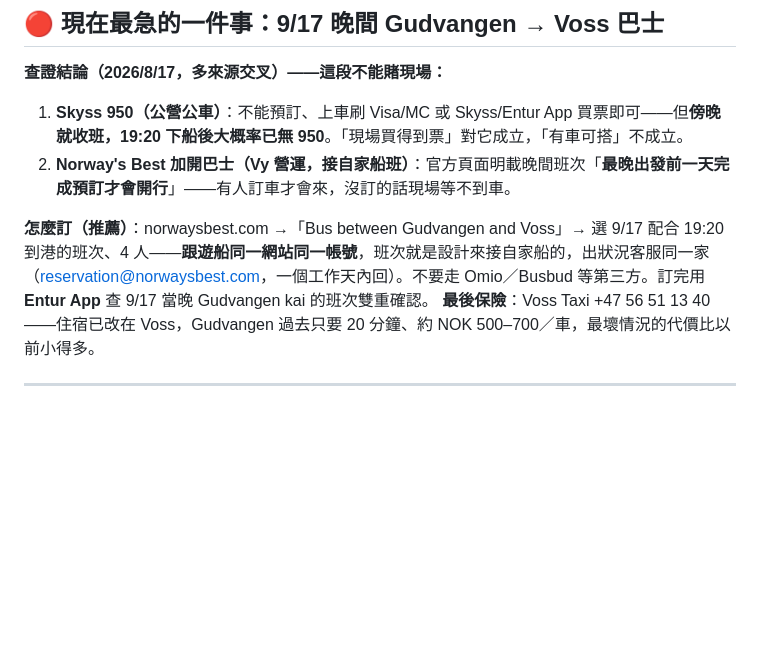
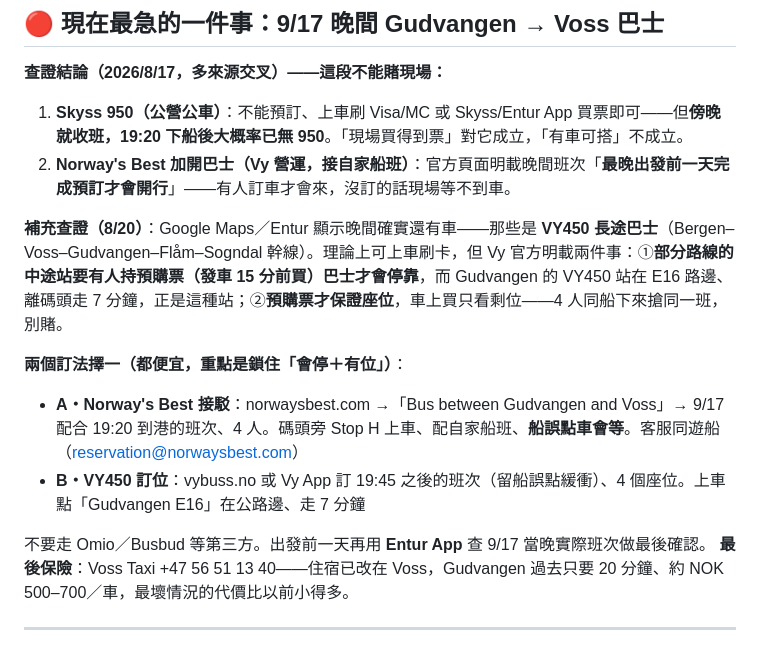
Before and after one commit to vm6kj/Traveling, a Markdown page: BOOKING.md, the part around the change. GitHub-like rendering; blank space fills up the shorter version.

Commit message:
Gudvangen bus: add VY450 pre-booked-seat option, explain request-stop and seat rules
Co-Authored-By: Claude Fable 5 <noreply@anthropic.com>
Claude-Session: https://claude.ai/code/session_01KSAFwj5s4afnum4nPHHtyG

```diff
--- a/BOOKING.md
+++ b/BOOKING.md
@@ -11,7 +11,13 @@
 1. **Skyss 950（公營公車）**：不能預訂、上車刷 Visa/MC 或 Skyss/Entur App 買票即可——但**傍晚就收班，19:20 下船後大概率已無 950**。「現場買得到票」對它成立，「有車可搭」不成立。
 2. **Norway's Best 加開巴士（Vy 營運，接自家船班）**：官方頁面明載晚間班次「**最晚出發前一天完成預訂才會開行**」——有人訂車才會來，沒訂的話現場等不到車。
 
-**怎麼訂（推薦）**：norwaysbest.com →「Bus between Gudvangen and Voss」→ 選 9/17 配合 19:20 到港的班次、4 人——**跟遊船同一網站同一帳號**，班次就是設計來接自家船的，出狀況客服同一家（reservation@norwaysbest.com，一個工作天內回）。不要走 Omio／Busbud 等第三方。訂完用 **Entur App** 查 9/17 當晚 Gudvangen kai 的班次雙重確認。
+**補充查證（8/20）**：Google Maps／Entur 顯示晚間確實還有車——那些是 **VY450 長途巴士**（Bergen–Voss–Gudvangen–Flåm–Sogndal 幹線）。理論上可上車刷卡，但 Vy 官方明載兩件事：①**部分路線的中途站要有人持預購票（發車 15 分前買）巴士才會停靠**，而 Gudvangen 的 VY450 站在 E16 路邊、離碼頭走 7 分鐘，正是這種站；②**預購票才保證座位**，車上買只看剩位——4 人同船下來搶同一班，別賭。
+
+**兩個訂法擇一（都便宜，重點是鎖住「會停＋有位」）**：
+- **A・Norway's Best 接駁**：norwaysbest.com →「Bus between Gudvangen and Voss」→ 9/17 配合 19:20 到港的班次、4 人。碼頭旁 Stop H 上車、配自家船班、**船誤點車會等**。客服同遊船（reservation@norwaysbest.com）
+- **B・VY450 訂位**：vybuss.no 或 Vy App 訂 19:45 之後的班次（留船誤點緩衝）、4 個座位。上車點「Gudvangen E16」在公路邊、走 7 分鐘
+
+不要走 Omio／Busbud 等第三方。出發前一天再用 **Entur App** 查 9/17 當晚實際班次做最後確認。
 **最後保險**：Voss Taxi +47 56 51 13 40——住宿已改在 Voss，Gudvangen 過去只要 20 分鐘、約 NOK 500–700／車，最壞情況的代價比以前小得多。
 
 ---
```
